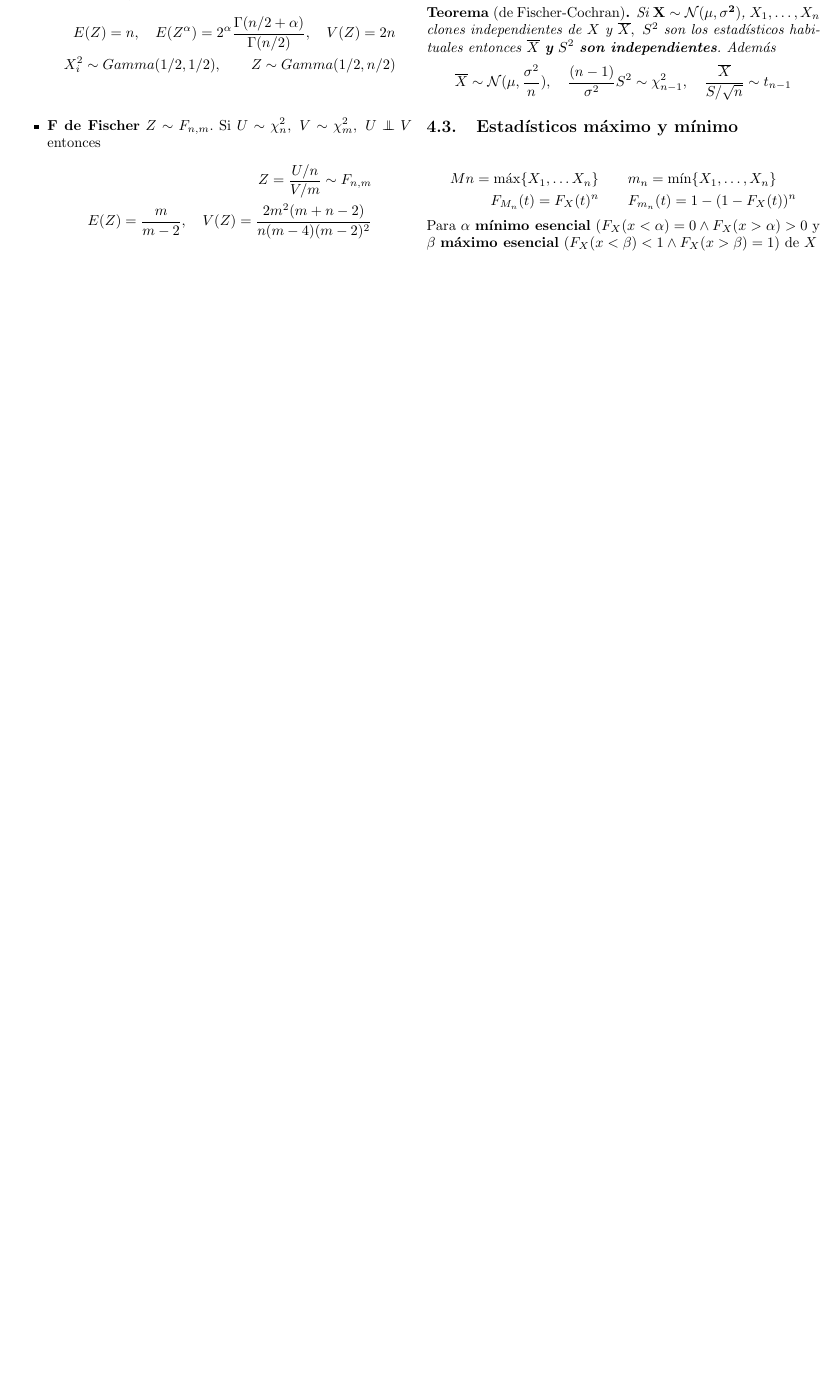
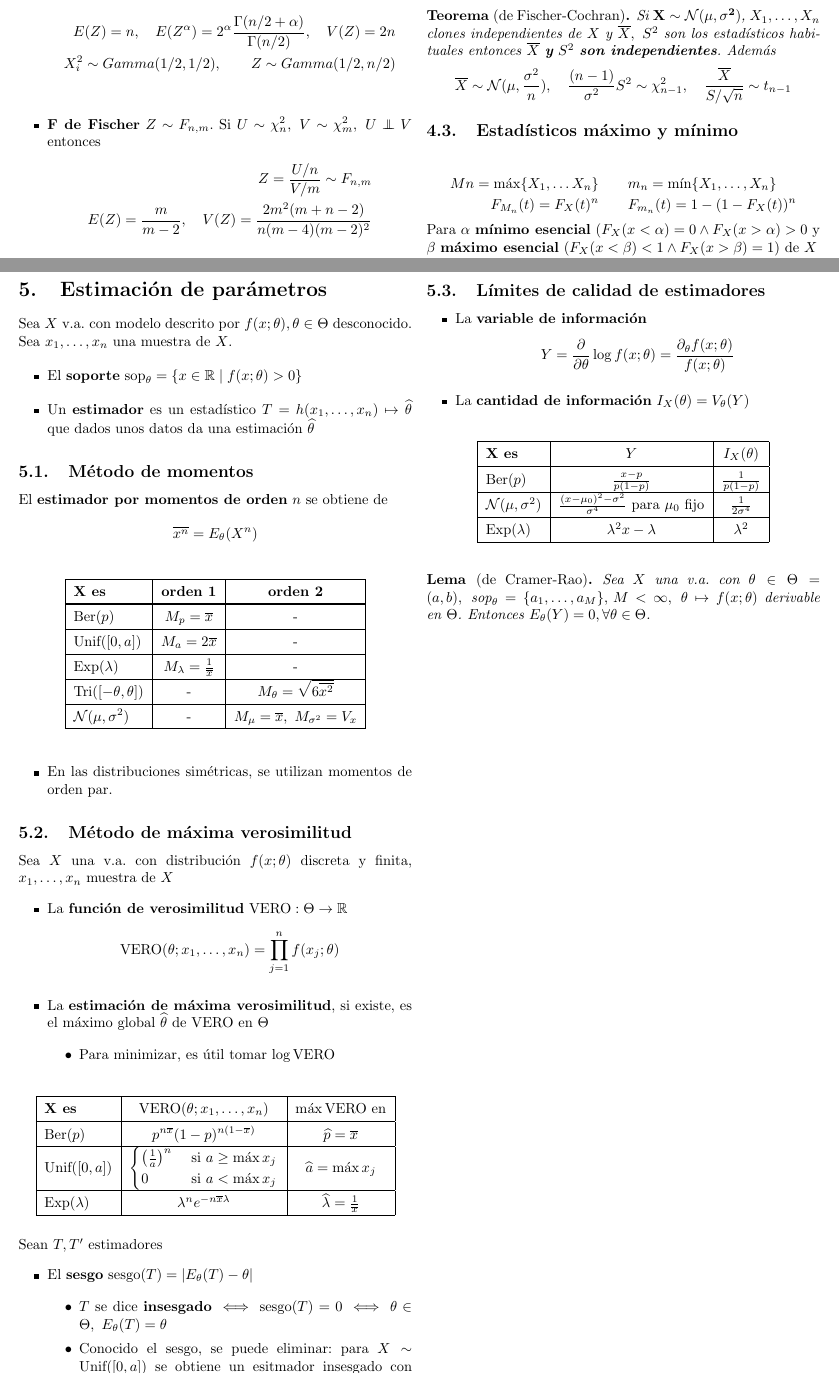
Before and after one commit to knifecake/apuntes, a LaTeX CV (ei/resumen-ei.tex): part of page 2 of 2 before the commit and two parts of pages 2 and 3 of 3 after it, the two joined at a grey line, cut so that both start at the same text, the shorter picture padded with empty space. Compiled offline with pdfLaTeX.

Commit message:
Añadido tema estimación parámetros a EI

```diff
--- a/ei/resumen-ei.tex
+++ b/ei/resumen-ei.tex
@@ -41,6 +41,14 @@
 \newcommand{\xbarra}{\overline{x}}
 \newcommand{\normal}{\mathcal{N}}
 \newcommand{\cov}{\text{cov}}
+\newcommand{\vero}{\text{VERO}}
+
+\makeatletter
+\newcommand{\thickhline}{%
+	\noalign {\ifnum 0=`}\fi \hrule height 1pt
+	\futurelet \reserved@a \@xhline
+}
+\makeatother
 
 \title{Resumen estadística}
 \author{Elias Hernandis}
@@ -277,4 +285,102 @@ P(r \leq x \leq \beta) \xrightarrow{n \to \infty} 1,\ r < \beta
 	E. Hernandis et al., \today $ $ a las \currenttime
 \end{flushright}
 
+\section{Estimación de parámetros}
+
+Sea $X$ v.a. con modelo descrito por $f(x; \theta), \theta \in \Theta$ desconocido. Sea $x_1, \dots, x_n$ una muestra de $X$.
+
+\begin{itemize}
+	\item El \textbf{soporte} $\text{sop}_\theta = \{x \in \R \mid f(x; \theta) > 0\}$
+	\item Un \textbf{estimador} es un estadístico $T = h(x_1, \dots, x_n) \mapsto \widehat{\theta}$ que dados unos datos da una estimación $\widehat{\theta}$
+\end{itemize}
+
+\subsection{Método de momentos}
+El \textbf{estimador por momentos de orden} $n$ se obtiene de
+\begin{align*}
+	\overline{x^n} = E_\theta(X^n)
+\end{align*}
+
+\begin{table}[h]
+	\centering
+	{\renewcommand{\arraystretch}{1.4}
+	\begin{tabular}{|l|c|c|}
+		\hline
+		\textbf{X es} & \textbf{orden 1} & \textbf{orden 2} \\\thickhline
+		$\text{Ber}(p)$ & $M_p = \xbarra$ & - \\\hline
+		$\text{Unif}([0,a])$ & $M_a = 2\xbarra$ & -\\\hline
+		$\text{Exp}(\lambda)$ & $M_\lambda = \frac{1}{\xbarra}$ & - \\\hline
+		$\text{Tri}([-\theta, \theta])$ & - & $M_\theta = \sqrt{6\overline{x^2}}$\\\hline
+		$\normal(\mu, \sigma^2)$ & - & $M_\mu = \xbarra,\ M_{\sigma^2} = V_x$ \\\hline
+	\end{tabular}}
+\end{table}
+\begin{itemize}
+	\item En las distribuciones simétricas, se utilizan momentos de orden par.
+\end{itemize}
+
+\subsection{Método de máxima verosimilitud}
+Sea $X$ una v.a. con distribución $f(x; \theta)$ discreta y finita, $x_1, \dots, x_n$ muestra de $X$
+\begin{itemize}
+	\item La \textbf{función de verosimilitud} $\vero: \Theta \to \R$
+	\begin{align*}
+		\vero(\theta; x_1, \dots, x_n) = \prod_{j=1}^{n} f(x_j; \theta)
+	\end{align*}
+	\item La \textbf{estimación de máxima verosimilitud}, si existe, es el máximo global $\widehat{\theta}$ de $\vero$ en $\Theta$
+	\begin{itemize}
+		\item Para minimizar, es útil tomar $\log \vero$
+	\end{itemize}
+\end{itemize}
+
+\begin{table}[h]
+	\centering
+	{\renewcommand{\arraystretch}{1.4}
+		\begin{tabular}{|l|c|c|}
+			\hline
+			\textbf{X es} & $\vero(\theta; x_1, \dots, x_n)$ & $\max \vero$ en \\\thickhline
+			$\text{Ber}(p)$ & $p^{n\xbarra}(1-p)^{n(1-\xbarra)}$ & $\widehat{p} = \xbarra$ \\\hline
+			$\text{Unif}([0,a])$ & $\begin{cases}
+			\left(\frac{1}{a}\right)^n &\text{ si } a \geq \max x_j \\
+			0 & \text{ si } a < \max x_j
+			\end{cases}$ & $\widehat{a} = \max x_j$ \\\hline
+			$\text{Exp}(\lambda)$ & $\lambda^ne^{-n\xbarra\lambda}$ & $\widehat{\lambda} = \frac{1}{\xbarra}$ \\\hline
+	\end{tabular}}
+\end{table}
+
+Sean $T, T'$ estimadores
+\begin{itemize}
+	\item El \textbf{sesgo} $\text{sesgo}(T) = |E_\theta(T) - \theta|$
+	\begin{itemize}
+		\item $T$ se dice \textbf{insesgado} $\iff \text{sesgo}(T) = 0 \iff \theta \in \Theta,\ E_\theta(T) = \theta$
+		\item Conocido el sesgo, se puede eliminar: para $X \sim \text{Unif}([0,a])$ se obtiene un esitmador insesgado con $T = \frac{n+1}{n}\max x_j$
+	\end{itemize}
+	\item $T$ es más eficiente que $T' \iff V_\theta(T) < V_\theta(T')$
+\end{itemize}
+
+\subsection{Límites de calidad de estimadores}
+
+\begin{itemize}
+	\item La \textbf{variable de información}
+	\begin{align*}
+		Y = \frac{\partial}{\partial \theta} \log f(x; \theta) = \frac{\partial_\theta f(x; \theta)}{f(x; \theta)}
+	\end{align*}
+	\item La \textbf{cantidad de información} $I_X(\theta) = V_\theta(Y)$
+\end{itemize}
+
+\begin{table}[h]
+	\centering
+	{\renewcommand{\arraystretch}{1.4}
+		\begin{tabular}{|l|c|c|}
+			\hline
+			\textbf{X es} & $Y$ & $I_X(\theta)$ \\\thickhline
+			$\text{Ber}(p)$ & $\frac{x-p}{p(1-p)}$ & $\frac{1}{p(1-p)}$ \\\hline
+			$\normal(\mu, \sigma^2)$ & $\frac{(x-\mu_0)^2 - \sigma^2}{\sigma^4}$ para $\mu_0$ fijo & $\frac{1}{2\sigma^4}$ \\\hline
+			$\text{Exp}(\lambda)$ & $\lambda^2x - \lambda$ & $\lambda^2$ \\\hline
+	\end{tabular}}
+\end{table}
+
+\begin{lem}
+	[de Cramer-Rao]
+	Sea $X$ una v.a. con $\theta \in \Theta = (a,b),\ \text{sop}_\theta = \{a_1, \dots, a_M\},\, M < \infty,\ \theta \mapsto f(x; \theta)$ derivable en $\Theta$. Entonces $E_\theta(Y) = 0, \forall \theta \in \Theta$.
+\end{lem}
+
+
 \end{document}
```
Also changed, not shown: anamat/resumen-anamat.tex (+19 -0 lines), anamat/resumen-anamat.pdf, ei/resumen-ei.pdf (added).
